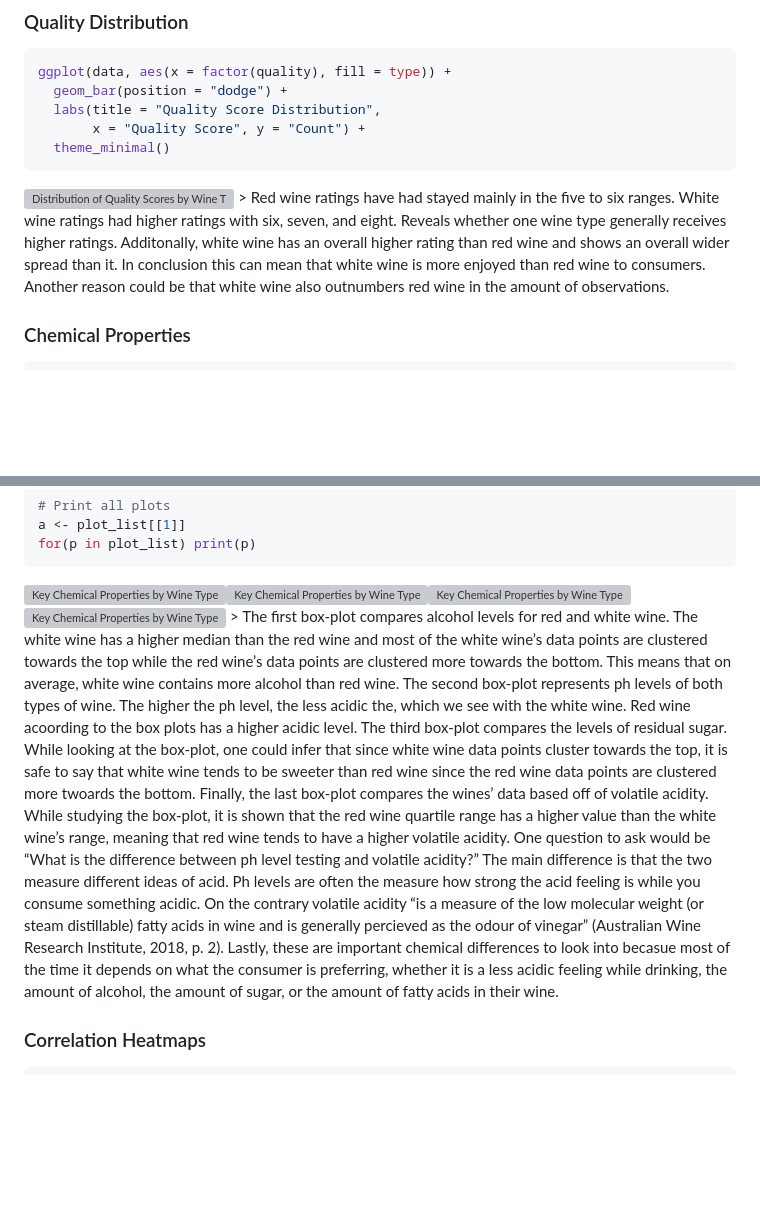
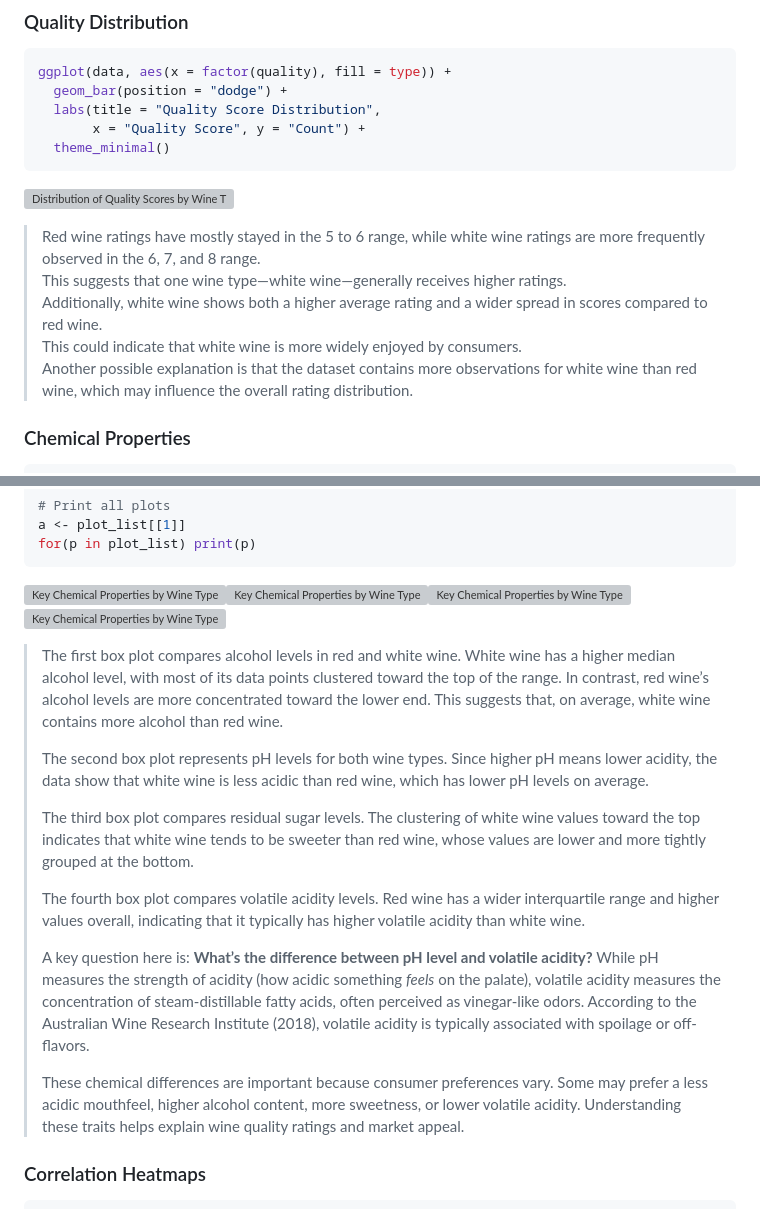
Before and after one commit to ColeMoore21/Wine-Quality, a Markdown page: README.md, 2 parts joined by grey strips. GitHub-like rendering; blank space fills up the shorter version; grey boxes are pictures that could not be loaded.

```diff
--- a/README.md
+++ b/README.md
@@ -145,14 +199,12 @@ ggplot(data, aes(x = factor(quality), fill = type)) +
 
 ![Distribution of Quality Scores by Wine
 Type](4_25_Capstone_-Complete1-_.Rmd-_files/figure-gfm/quality-distribution-1.png)
-\> Red wine ratings have had stayed mainly in the five to six ranges.
-White wine ratings had higher ratings with six, seven, and eight.
-Reveals whether one wine type generally receives higher ratings.
-Additonally, white wine has an overall higher rating than red wine and
-shows an overall wider spread than it. In conclusion this can mean that
-white wine is more enjoyed than red wine to consumers. Another reason
-could be that white wine also outnumbers red wine in the amount of
-observations.
+> Red wine ratings have mostly stayed in the 5 to 6 range, while white wine ratings are more frequently observed in the 6, 7, and 8 range.
+> This suggests that one wine type—white wine—generally receives higher ratings.
+> Additionally, white wine shows both a higher average rating and a wider spread in scores compared to red wine.
+> This could indicate that white wine is more widely enjoyed by consumers.
+> Another possible explanation is that the dataset contains more observations for white wine than red wine, which may influence the overall rating distribution.
+
 
 ### Chemical Properties
 
@@ -178,33 +230,18 @@ Chemical Properties by Wine
 Type](4_25_Capstone_-Complete1-_.Rmd-_files/figure-gfm/chemical-boxplots-3.png)![Key
 Chemical Properties by Wine
 Type](4_25_Capstone_-Complete1-_.Rmd-_files/figure-gfm/chemical-boxplots-4.png)
-\> The first box-plot compares alcohol levels for red and white wine.
-The white wine has a higher median than the red wine and most of the
-white wine’s data points are clustered towards the top while the red
-wine’s data points are clustered more towards the bottom. This means
-that on average, white wine contains more alcohol than red wine. The
-second box-plot represents ph levels of both types of wine. The higher
-the ph level, the less acidic the, which we see with the white wine. Red
-wine acoording to the box plots has a higher acidic level. The third
-box-plot compares the levels of residual sugar. While looking at the
-box-plot, one could infer that since white wine data points cluster
-towards the top, it is safe to say that white wine tends to be sweeter
-than red wine since the red wine data points are clustered more twoards
-the bottom. Finally, the last box-plot compares the wines’ data based
-off of volatile acidity. While studying the box-plot, it is shown that
-the red wine quartile range has a higher value than the white wine’s
-range, meaning that red wine tends to have a higher volatile acidity.
-One question to ask would be “What is the difference between ph level
-testing and volatile acidity?” The main difference is that the two
-measure different ideas of acid. Ph levels are often the measure how
-strong the acid feeling is while you consume something acidic. On the
-contrary volatile acidity “is a measure of the low molecular weight (or
-steam distillable) fatty acids in wine and is generally percieved as the
-odour of vinegar” (Australian Wine Research Institute, 2018, p. 2).
-Lastly, these are important chemical differences to look into becasue
-most of the time it depends on what the consumer is preferring, whether
-it is a less acidic feeling while drinking, the amount of alcohol, the
-amount of sugar, or the amount of fatty acids in their wine.
+> The first box plot compares alcohol levels in red and white wine. White wine has a higher median alcohol level, with most of its data points clustered toward the top of the range. In contrast, red wine’s alcohol levels are more concentrated toward the lower end. This suggests that, on average, white wine contains more alcohol than red wine.
+>
+> The second box plot represents pH levels for both wine types. Since higher pH means lower acidity, the data show that white wine is less acidic than red wine, which has lower pH levels on average.
+>
+> The third box plot compares residual sugar levels. The clustering of white wine values toward the top indicates that white wine tends to be sweeter than red wine, whose values are lower and more tightly grouped at the bottom.
+>
+> The fourth box plot compares volatile acidity levels. Red wine has a wider interquartile range and higher values overall, indicating that it typically has higher volatile acidity than white wine.
+>
+> A key question here is: **What’s the difference between pH level and volatile acidity?** While pH measures the strength of acidity (how acidic something *feels* on the palate), volatile acidity measures the concentration of steam-distillable fatty acids, often perceived as vinegar-like odors. According to the Australian Wine Research Institute (2018), volatile acidity is typically associated with spoilage or off-flavors.
+>
+> These chemical differences are important because consumer preferences vary. Some may prefer a less acidic mouthfeel, higher alcohol content, more sweetness, or lower volatile acidity. Understanding these traits helps explain wine quality ratings and market appeal.
+
 
 ### Correlation Heatmaps
 
```
Also changed, not shown: other parts of README.md (+54 -0 lines).
